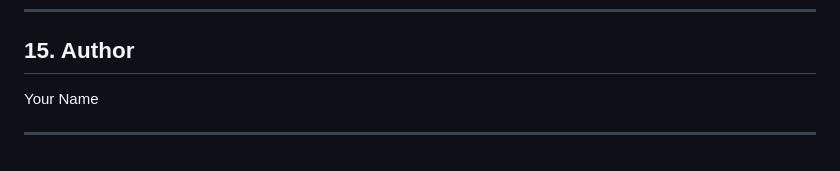
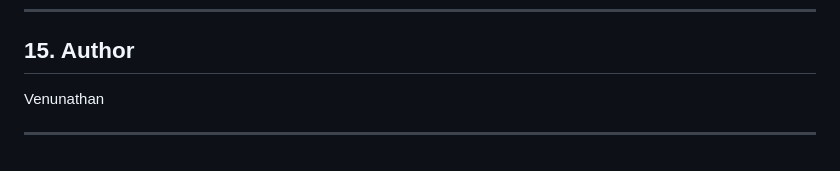
Before and after one commit to venunathan07/realtime-hybrid-chat-system, a Markdown page: README.md, the part around the change. GitHub-like rendering.

Commit message:
Update author name in README.md

```diff
--- a/README.md
+++ b/README.md
@@ -211,6 +211,6 @@ Not intended for commercial use or redistribution without permission.
 
 ## 15. Author
 
-Your Name
+Venunathan
 
 ---
```
